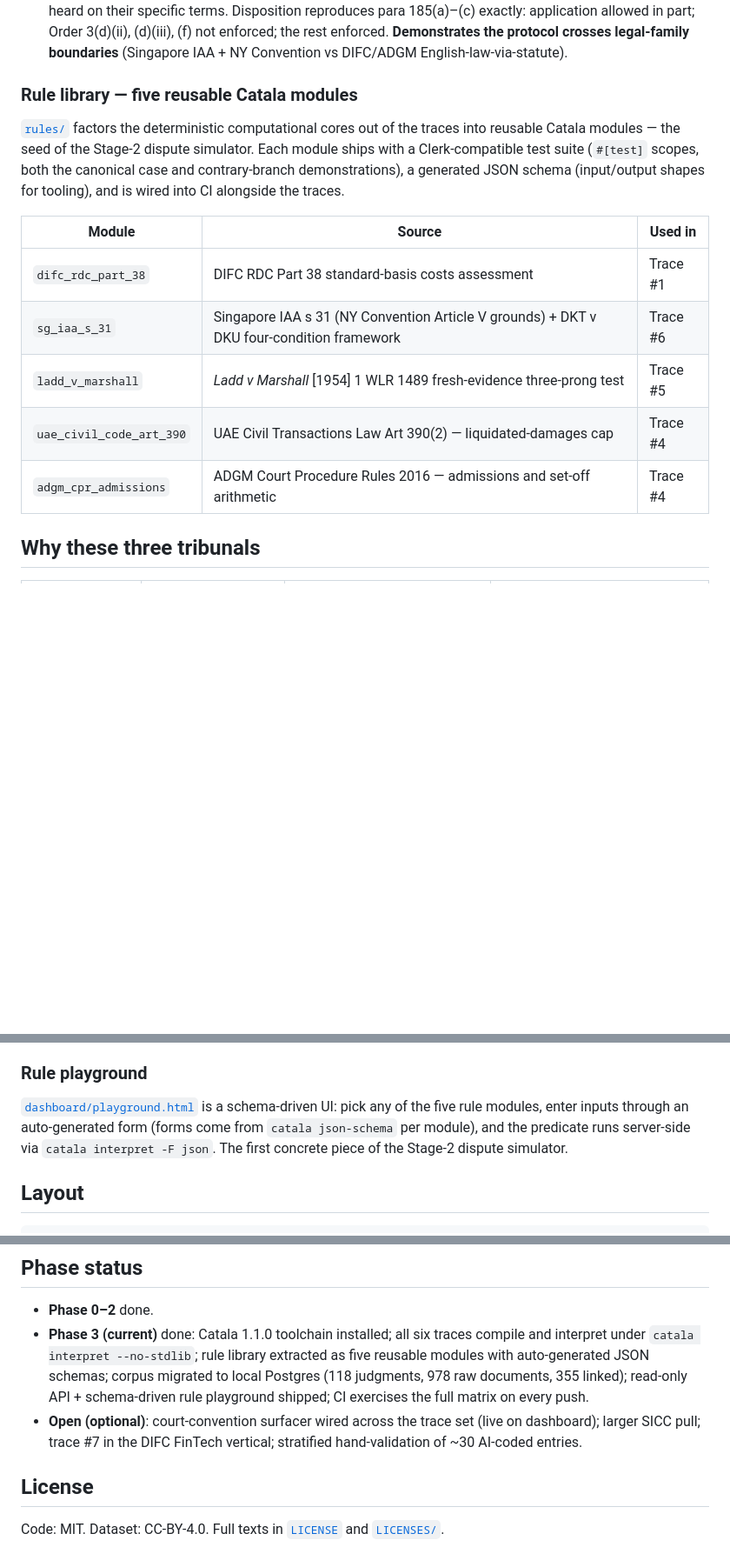
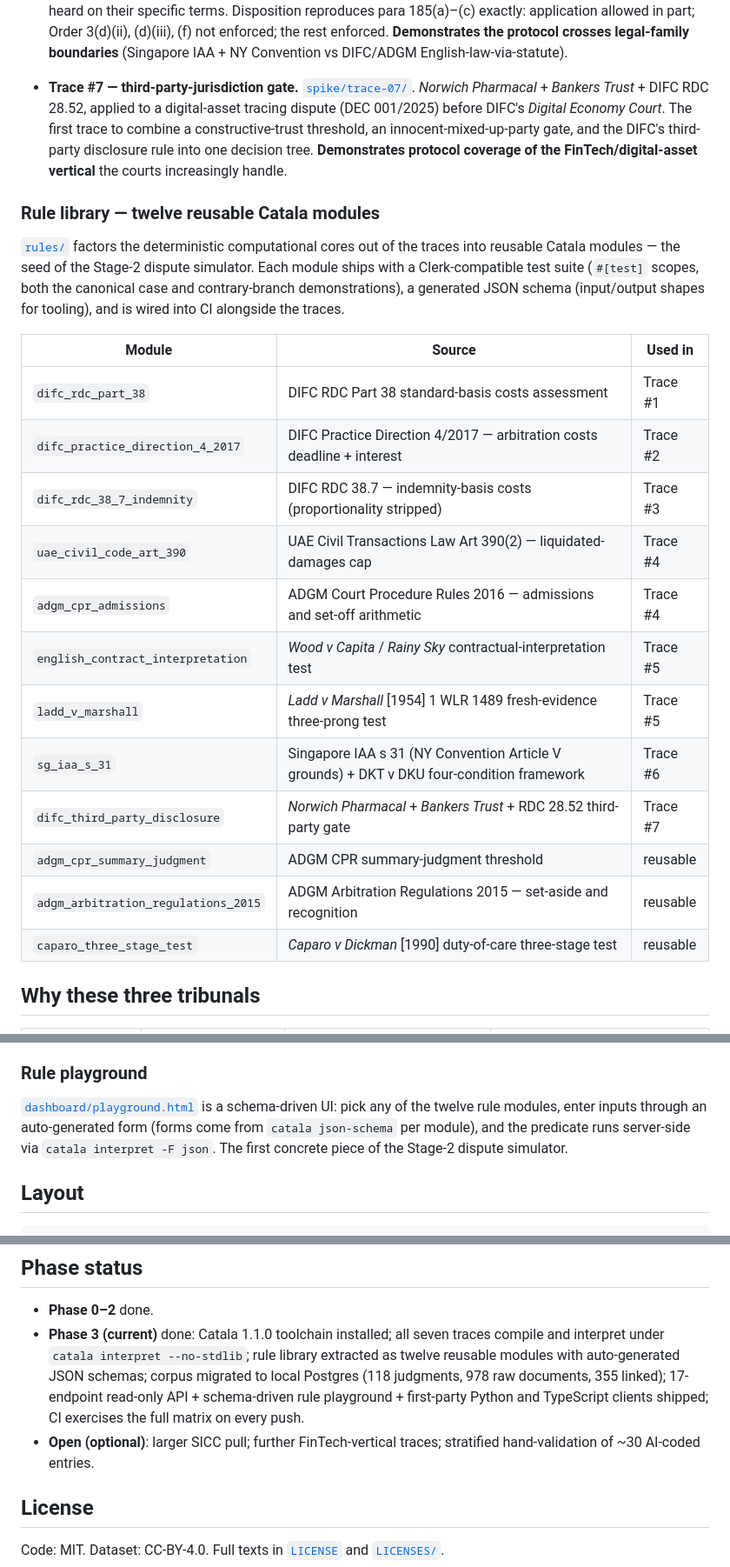
Before and after one commit to thehamzaq/habeas-protocol, a Markdown page: README.md, 3 parts joined by grey strips. Shown at 87% size. Drawn GitHub-style; blank space fills up the shorter version.

```diff
--- a/README.md
+++ b/README.md
@@ -47,17 +61,26 @@ Each trace lifts a rule from the corpus into [Catala][^catala] source plus a Pyt
 
 - **Trace #6 — partial statutory refusal (cross-tribunal).** [`spike/trace-06/`](./spike/trace-06/). NY Convention recognition under Singapore IAA s 31 from *GNC Holdings v ONI Global Pte Ltd* (SIC/OA 9/2025, [2025] SGHC(I) 25; Chua Lee Ming J, Simon Thorley IJ, James Allsop IJ). The first SICC trace and the first to express a *partial* refusal of enforcement: of four pleaded grounds, three dismissed in full, one allowed in part — with three named sub-paragraphs of the Tribunal's Order 3 excised because the parties were not afforded an opportunity to be heard on their specific terms. Disposition reproduces para 185(a)–(c) exactly: application allowed in part; Order 3(d)(ii), (d)(iii), (f) not enforced; the rest enforced. **Demonstrates the protocol crosses legal-family boundaries** (Singapore IAA + NY Convention vs DIFC/ADGM English-law-via-statute).
 
-### Rule library — five reusable Catala modules
+- **Trace #7 — third-party-jurisdiction gate.** [`spike/trace-07/`](./spike/trace-07/). *Norwich Pharmacal* + *Bankers Trust* + DIFC RDC 28.52, applied to a digital-asset tracing dispute (DEC 001/2025) before DIFC's *Digital Economy Court*. The first trace to combine a constructive-trust threshold, an innocent-mixed-up-party gate, and the DIFC's third-party disclosure rule into one decision tree. **Demonstrates protocol coverage of the FinTech/digital-asset vertical** the courts increasingly handle.
+
+### Rule library — twelve reusable Catala modules
 
 [`rules/`](./rules/) factors the deterministic computational cores out of the traces into reusable Catala modules — the seed of the Stage-2 dispute simulator. Each module ships with a Clerk-compatible test suite (`#[test]` scopes, both the canonical case and contrary-branch demonstrations), a generated JSON schema (input/output shapes for tooling), and is wired into CI alongside the traces.
 
 | Module | Source | Used in |
 |---|---|---|
 | `difc_rdc_part_38` | DIFC RDC Part 38 standard-basis costs assessment | Trace #1 |
-| `sg_iaa_s_31` | Singapore IAA s 31 (NY Convention Article V grounds) + DKT v DKU four-condition framework | Trace #6 |
-| `ladd_v_marshall` | *Ladd v Marshall* [1954] 1 WLR 1489 fresh-evidence three-prong test | Trace #5 |
+| `difc_practice_direction_4_2017` | DIFC Practice Direction 4/2017 — arbitration costs deadline + interest | Trace #2 |
+| `difc_rdc_38_7_indemnity` | DIFC RDC 38.7 — indemnity-basis costs (proportionality stripped) | Trace #3 |
 | `uae_civil_code_art_390` | UAE Civil Transactions Law Art 390(2) — liquidated-damages cap | Trace #4 |
 | `adgm_cpr_admissions` | ADGM Court Procedure Rules 2016 — admissions and set-off arithmetic | Trace #4 |
+| `english_contract_interpretation` | *Wood v Capita* / *Rainy Sky* contractual-interpretation test | Trace #5 |
+| `ladd_v_marshall` | *Ladd v Marshall* [1954] 1 WLR 1489 fresh-evidence three-prong test | Trace #5 |
+| `sg_iaa_s_31` | Singapore IAA s 31 (NY Convention Article V grounds) + DKT v DKU four-condition framework | Trace #6 |
+| `difc_third_party_disclosure` | *Norwich Pharmacal* + *Bankers Trust* + RDC 28.52 third-party gate | Trace #7 |
+| `adgm_cpr_summary_judgment` | ADGM CPR summary-judgment threshold | reusable |
+| `adgm_arbitration_regulations_2015` | ADGM Arbitration Regulations 2015 — set-aside and recognition | reusable |
+| `caparo_three_stage_test` | *Caparo v Dickman* [1990] duty-of-care three-stage test | reusable |
 
 ## Why these three tribunals
 
@@ -90,7 +113,7 @@ The whole corpus also lives in a local Postgres instance (118 judgments + 978 ra
 
 ### Rule playground
 
-[`dashboard/playground.html`](./dashboard/playground.html) is a schema-driven UI: pick any of the five rule modules, enter inputs through an auto-generated form (forms come from `catala json-schema` per module), and the predicate runs server-side via `catala interpret -F json`. The first concrete piece of the Stage-2 dispute simulator.
+[`dashboard/playground.html`](./dashboard/playground.html) is a schema-driven UI: pick any of the twelve rule modules, enter inputs through an auto-generated form (forms come from `catala json-schema` per module), and the predicate runs server-side via `catala interpret -F json`. The first concrete piece of the Stage-2 dispute simulator.
 
 ## Layout
 
@@ -189,8 +212,8 @@ python3 -m http.server 8001 &        # serves dashboard at 127.0.0.1:8001/dashbo
 ## Phase status
 
 - **Phase 0–2** done.
-- **Phase 3 (current)** done: Catala 1.1.0 toolchain installed; all six traces compile and interpret under `catala interpret --no-stdlib`; rule library extracted as five reusable modules with auto-generated JSON schemas; corpus migrated to local Postgres (118 judgments, 978 raw documents, 355 linked); read-only API + schema-driven rule playground shipped; CI exercises the full matrix on every push.
-- **Open (optional)**: court-convention surfacer wired across the trace set (live on dashboard); larger SICC pull; trace #7 in the DIFC FinTech vertical; stratified hand-validation of ~30 AI-coded entries.
+- **Phase 3 (current)** done: Catala 1.1.0 toolchain installed; all seven traces compile and interpret under `catala interpret --no-stdlib`; rule library extracted as twelve reusable modules with auto-generated JSON schemas; corpus migrated to local Postgres (118 judgments, 978 raw documents, 355 linked); 17-endpoint read-only API + schema-driven rule playground + first-party Python and TypeScript clients shipped; CI exercises the full matrix on every push.
+- **Open (optional)**: larger SICC pull; further FinTech-vertical traces; stratified hand-validation of ~30 AI-coded entries.
 
 ## License
 
```
Also changed, not shown: other parts of README.md (+24 -10 lines).
